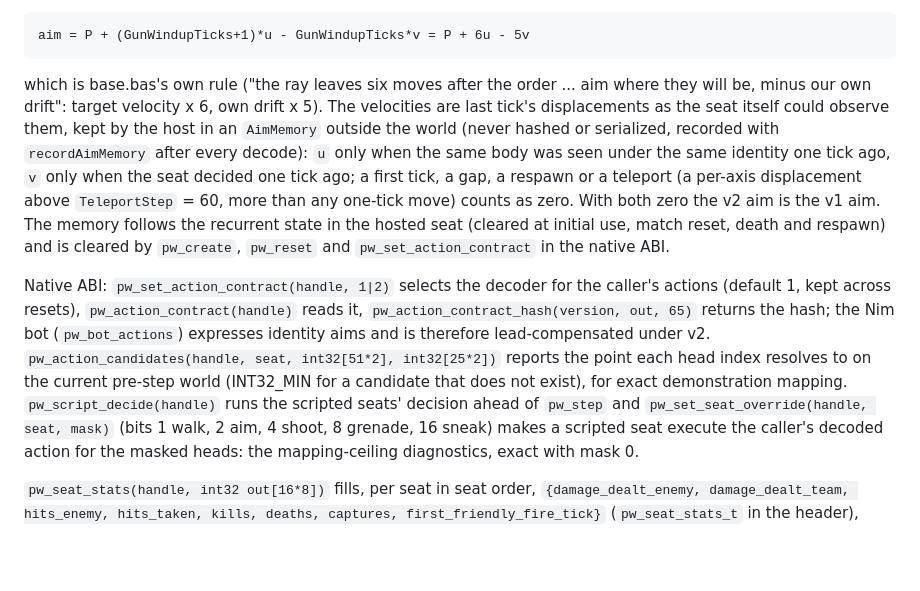
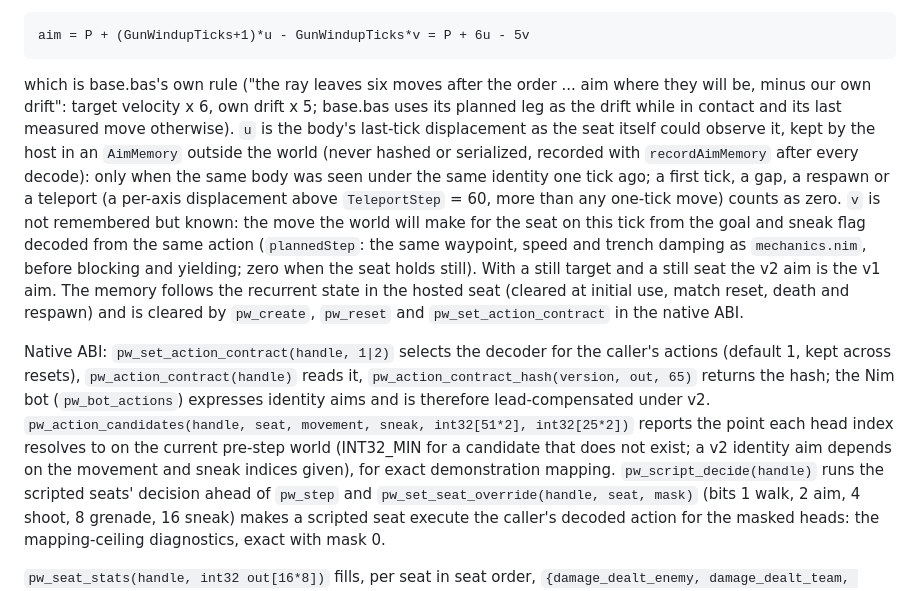
Before and after one commit to Metta-AI/paintbot-pw, a Markdown page: examples/paintbot/neural_actor.md, the part around the change. GitHub-like rendering; blank space fills up the shorter version.

Commit message:
paintbot: contract v2 docs follow the planned-move drift
Co-Authored-By: Claude Fable 5.1 <noreply@anthropic.com>

````diff
--- a/examples/paintbot/neural_actor.md
+++ b/examples/paintbot/neural_actor.md
@@ -103,24 +103,29 @@ aim = P + (GunWindupTicks+1)*u - GunWindupTicks*v = P + 6u - 5v
 ```
 
 which is base.bas's own rule ("the ray leaves six moves after the order ... aim where
-they will be, minus our own drift": target velocity x 6, own drift x 5). The velocities
-are last tick's displacements as the seat itself could observe them, kept by the host in
-an `AimMemory` outside the world (never hashed or serialized, recorded with
-`recordAimMemory` after every decode): `u` only when the same body was seen under the
-same identity one tick ago, `v` only when the seat decided one tick ago; a first tick,
-a gap, a respawn or a teleport (a per-axis displacement above `TeleportStep` = 60, more
-than any one-tick move) counts as zero. With both zero the v2 aim is the v1 aim. The
-memory follows the recurrent state in the hosted seat (cleared at initial use, match
-reset, death and respawn) and is cleared by `pw_create`, `pw_reset` and
-`pw_set_action_contract` in the native ABI.
+they will be, minus our own drift": target velocity x 6, own drift x 5; base.bas uses
+its planned leg as the drift while in contact and its last measured move otherwise).
+`u` is the body's last-tick displacement as the seat itself could observe it, kept by
+the host in an `AimMemory` outside the world (never hashed or serialized, recorded with
+`recordAimMemory` after every decode): only when the same body was seen under the same
+identity one tick ago; a first tick, a gap, a respawn or a teleport (a per-axis
+displacement above `TeleportStep` = 60, more than any one-tick move) counts as zero.
+`v` is not remembered but known: the move the world will make for the seat on this
+tick from the goal and sneak flag decoded from the same action (`plannedStep`: the
+same waypoint, speed and trench damping as `mechanics.nim`, before blocking and
+yielding; zero when the seat holds still). With a still target and a still seat the v2
+aim is the v1 aim. The memory follows the recurrent state in the hosted seat (cleared
+at initial use, match reset, death and respawn) and is cleared by `pw_create`,
+`pw_reset` and `pw_set_action_contract` in the native ABI.
 
 Native ABI: `pw_set_action_contract(handle, 1|2)` selects the decoder for the caller's
 actions (default 1, kept across resets), `pw_action_contract(handle)` reads it,
 `pw_action_contract_hash(version, out, 65)` returns the hash; the Nim bot
 (`pw_bot_actions`) expresses identity aims and is therefore lead-compensated under v2.
-`pw_action_candidates(handle, seat, int32[51*2], int32[25*2])` reports the point each
-head index resolves to on the current pre-step world (INT32_MIN for a candidate that
-does not exist), for exact demonstration mapping. `pw_script_decide(handle)` runs the
+`pw_action_candidates(handle, seat, movement, sneak, int32[51*2], int32[25*2])` reports
+the point each head index resolves to on the current pre-step world (INT32_MIN for a
+candidate that does not exist; a v2 identity aim depends on the movement and sneak
+indices given), for exact demonstration mapping. `pw_script_decide(handle)` runs the
 scripted seats' decision ahead of `pw_step` and `pw_set_seat_override(handle, seat,
 mask)` (bits 1 walk, 2 aim, 4 shoot, 8 grenade, 16 sneak) makes a scripted seat execute
 the caller's decoded action for the masked heads: the mapping-ceiling diagnostics, exact
````
